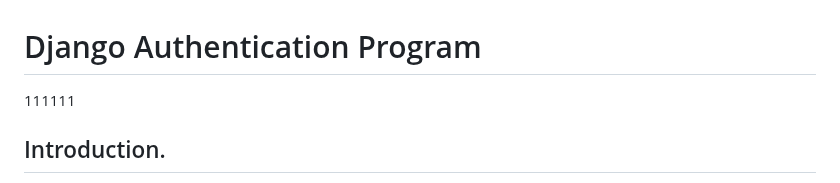
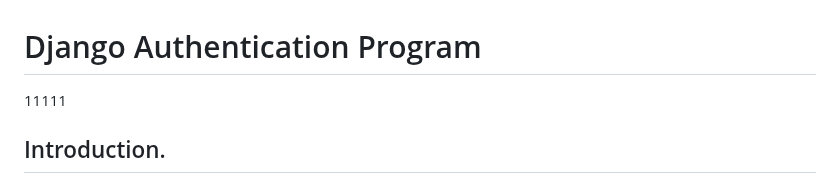
Before and after one commit to kikulwe/authenticate, a Markdown page: README.md, the part around the change. Drawn GitHub-style.

```diff
--- a/README.md
+++ b/README.md
@@ -1,5 +1,5 @@
 # Django Authentication Program
-111111
+11111
 ## Introduction.
 
 This is a simple authentication program built using Django, HTML, and CSS. The purpose of this program is to provide user authentication functionality, allowing users to register, log in, and log out of the application. The program uses Django's built-in authentication system and provides a user-friendly interface with HTML and CSS.
```
